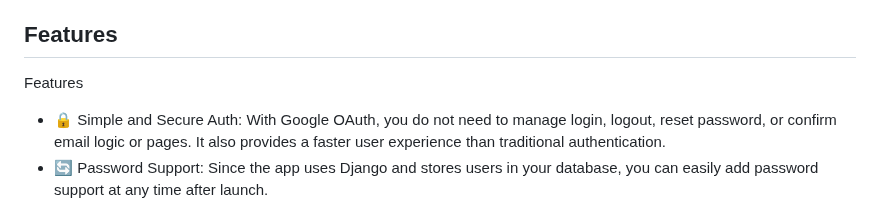
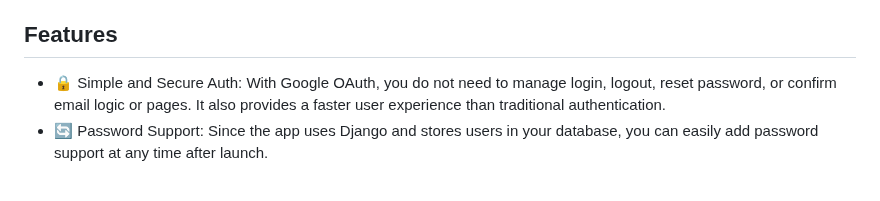
Before and after one commit to Bklieger/django-google-oauth2, a Markdown page: README.md, the part around the change. Rendered like a GitHub page; blank space fills up the shorter version.

```diff
--- a/README.md
+++ b/README.md
@@ -9,8 +9,6 @@
 There are many open source Django boilerplate templates, but they are often outdated, bloated, overly complex, or lack important features for use in production. The motivation for this project was to create an intuitive boilerplate that contains all the essential features to start a production-ready Django backend app with authentication: Google OAuth2, optional PostgreSQL database, whitenoise for static files, dockerization, and three configurable deployment environments.
 
 ## Features
-
-Features
 
 - 🔒 Simple and Secure Auth: With Google OAuth, you do not need to manage login, logout, reset password, or confirm email logic or pages. It also provides a faster user experience than traditional authentication.
 - 🔄 Password Support: Since the app uses Django and stores users in your database, you can easily add password support at any time after launch.
```
